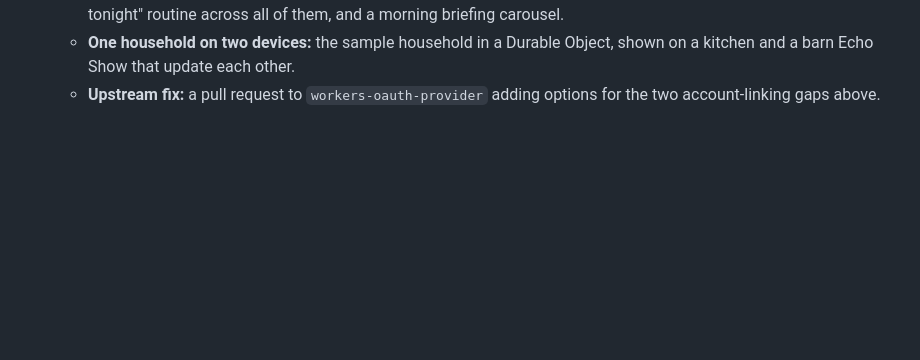
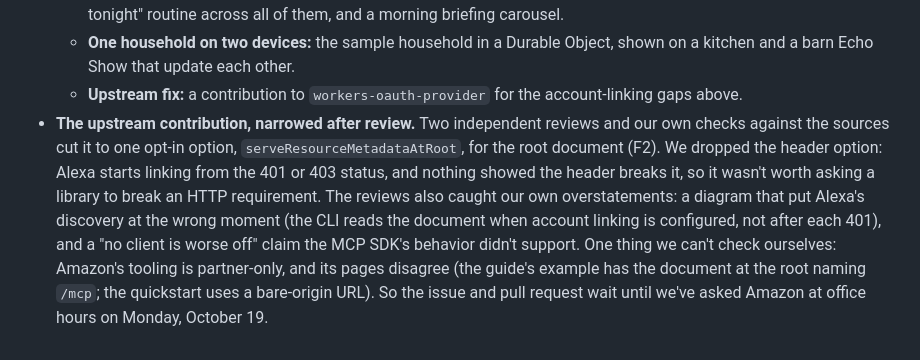
Before and after one commit to NMooreCo/corral-alexa, a Markdown page: docs/devlog.md, the part around the change. Rendered like a GitHub page; blank space fills up the shorter version.

Commit message:
Record the upstream contribution's state: narrowed to the root metadata option after two reviews, and held until we've asked Amazon at Monday's office hours whether the CLI reads only the root

```diff
--- a/docs/devlog.md
+++ b/docs/devlog.md
@@ -28,4 +28,5 @@ What we did, in order, with what went wrong and what we decided. Product frictio
   - **Who's talking:** pick who's speaking (as Alexa+ voice profiles do), so a child's request waits for a parent and parents approve it on a screen.
   - **Ranch automation:** a real greenhouse (our misters run from an ESP32 controller, so the video can show them turn on by voice), real weather, animal waterers and heaters, ten animal GPS collars on a property map, a "freeze tonight" routine across all of them, and a morning briefing carousel.
   - **One household on two devices:** the sample household in a Durable Object, shown on a kitchen and a barn Echo Show that update each other.
-  - **Upstream fix:** a pull request to `workers-oauth-provider` adding options for the two account-linking gaps above.
+  - **Upstream fix:** a contribution to `workers-oauth-provider` for the account-linking gaps above.
+- **The upstream contribution, narrowed after review.** Two independent reviews and our own checks against the sources cut it to one opt-in option, `serveResourceMetadataAtRoot`, for the root document (F2). We dropped the header option: Alexa starts linking from the 401 or 403 status, and nothing showed the header breaks it, so it wasn't worth asking a library to break an HTTP requirement. The reviews also caught our own overstatements: a diagram that put Alexa's discovery at the wrong moment (the CLI reads the document when account linking is configured, not after each 401), and a "no client is worse off" claim the MCP SDK's behavior didn't support. One thing we can't check ourselves: Amazon's tooling is partner-only, and its pages disagree (the guide's example has the document at the root naming `/mcp`; the quickstart uses a bare-origin URL). So the issue and pull request wait until we've asked Amazon at office hours on Monday, October 19.
```
